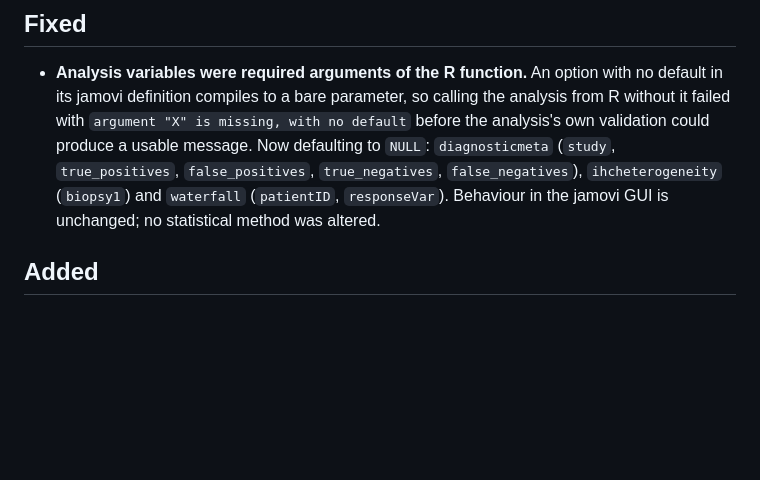
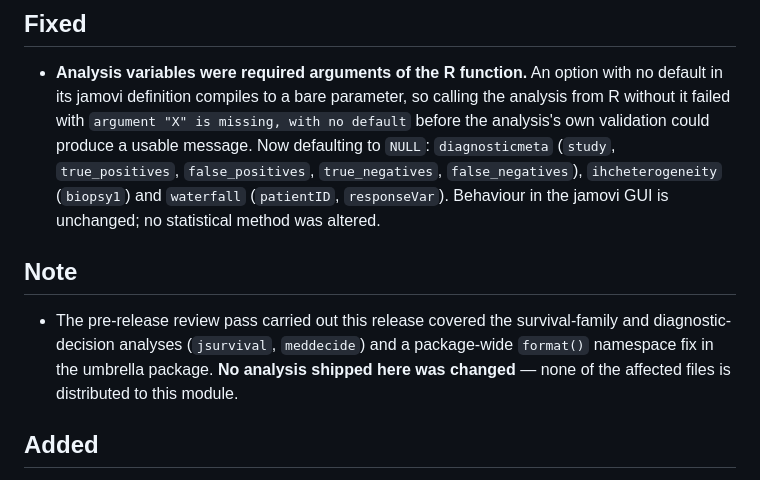
Before and after one commit to sbalci/OncoPath, a Markdown page: NEWS.md, the part around one of its changes. Rendered like a GitHub page; blank space fills up the shorter version.

Commit message:
docs: update release date and document pre-release review notes in NEWS.md

```diff
--- a/NEWS.md
+++ b/NEWS.md
@@ -9,6 +9,14 @@
   `true_positives`, `false_positives`, `true_negatives`, `false_negatives`), `ihcheterogeneity`
   (`biopsy1`) and `waterfall` (`patientID`, `responseVar`). Behaviour in the jamovi GUI is
   unchanged; no statistical method was altered.
+
+
+## Note
+
+- The pre-release review pass carried out this release covered the survival-family and
+  diagnostic-decision analyses (`jsurvival`, `meddecide`) and a package-wide `format()` namespace
+  fix in the umbrella package. **No analysis shipped here was changed** — none of the affected
+  files is distributed to this module.
 
 ## Added
 
```
Also changed, not shown: other parts of NEWS.md (+1 -1 lines).
